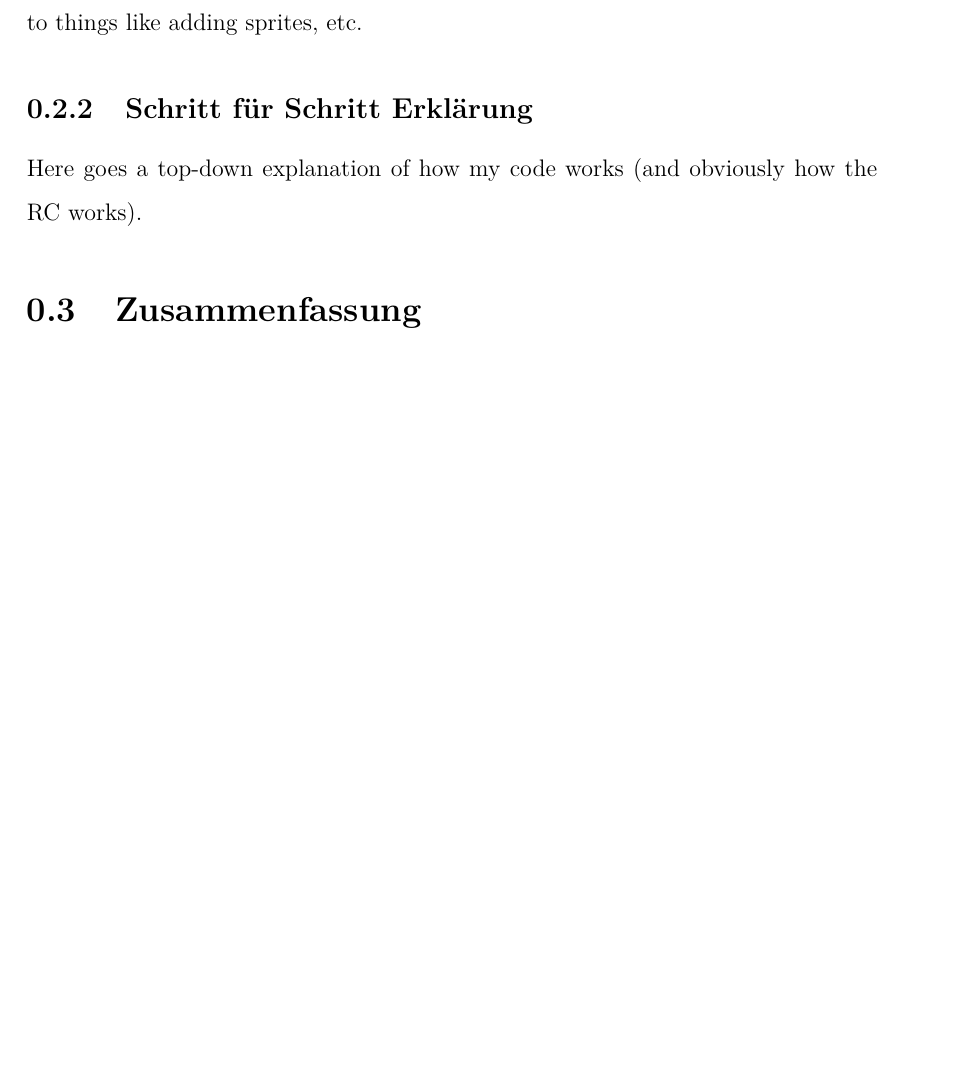
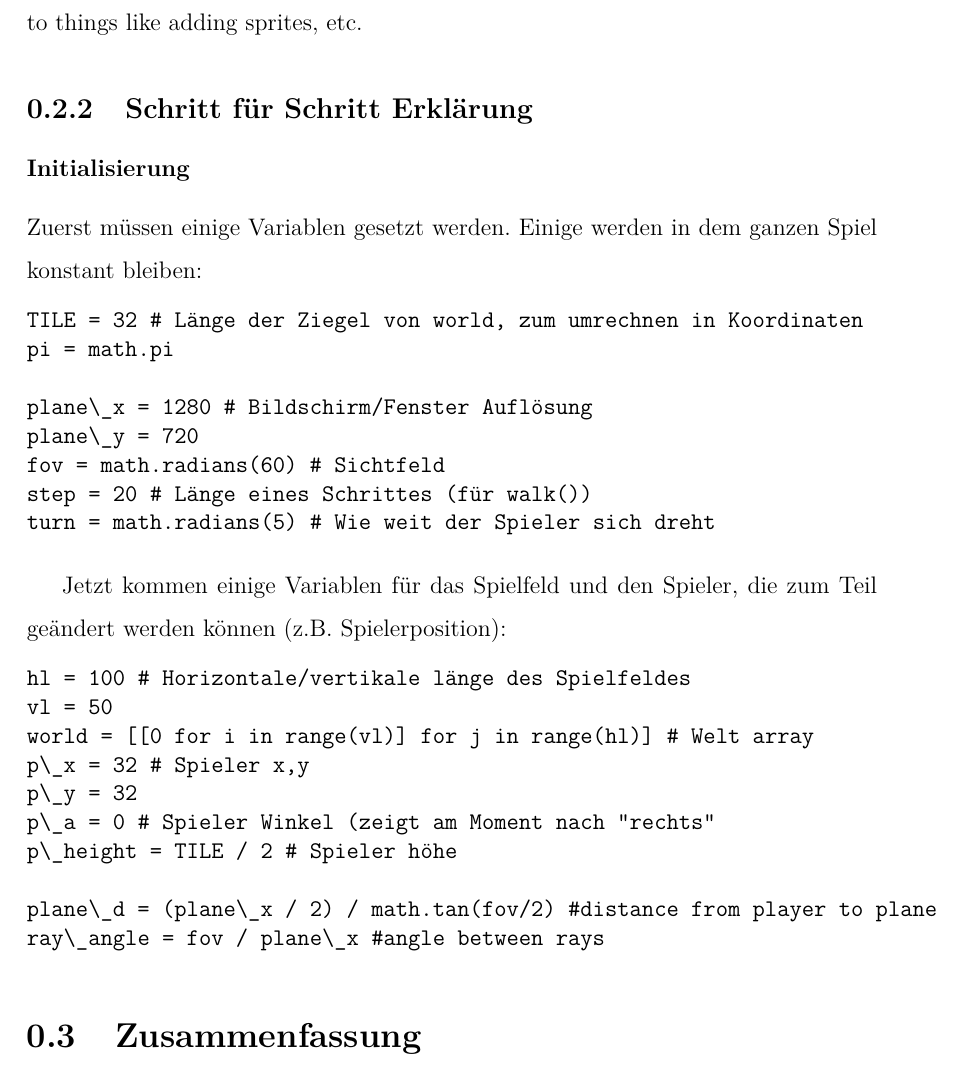
Before and after one commit to agwilt/school, a LaTeX document (raycaster/LaTeX/Informatik_GK_2015_BS_Andreas.Gwilt.tex): part of page 7 of 7, cut so that both start at the same text, the shorter picture padded with empty space. The pictures show the PDF file raycaster/LaTeX/Informatik_GK_2015_BS_Andreas.Gwilt.pdf that the author committed with the source.

Commit message:
Start writing some code explanation

```diff
--- a/raycaster/LaTeX/Informatik_GK_2015_BS_Andreas.Gwilt.tex
+++ b/raycaster/LaTeX/Informatik_GK_2015_BS_Andreas.Gwilt.tex
@@ -50,4 +51,31 @@ Der Winkel des Spielers oder des Strahls ist auch wichtig. Da die Python-Funktio
 Here goes stuff explaining what things the RC needs to do in a program, as opposed to things like adding sprites, etc.
 
 \subsection{Schritt für Schritt Erklärung}
-Here goes a top-down explanation of how my code works (and obviously how the RC works).
+
+\subsubsection{Initialisierung}
+
+Zuerst müssen einige Variablen gesetzt werden. Einige werden in dem ganzen Spiel konstant bleiben:
+\begin{Verbatim}[baselinestretch=1.0]
+TILE = 32 # Länge der Ziegel von world, zum umrechnen in Koordinaten
+pi = math.pi
+
+plane\_x = 1280 # Bildschirm/Fenster Auflösung
+plane\_y = 720
+fov = math.radians(60) # Sichtfeld
+step = 20 # Länge eines Schrittes (für walk())
+turn = math.radians(5) # Wie weit der Spieler sich dreht
+\end{Verbatim}
+
+Jetzt kommen einige Variablen für das Spielfeld und den Spieler, die zum Teil geändert werden können (z.B. Spielerposition):
+\begin{Verbatim}[baselinestretch=1.0]
+hl = 100 # Horizontale/vertikale länge des Spielfeldes
+vl = 50
+world = [[0 for i in range(vl)] for j in range(hl)] # Welt array
+p\_x = 32 # Spieler x,y
+p\_y = 32
+p\_a = 0 # Spieler Winkel (zeigt am Moment nach "rechts"
+p\_height = TILE / 2 # Spieler höhe
+
+plane\_d = (plane\_x / 2) / math.tan(fov/2) # distance from player to plane
+ray\_angle = fov / plane\_x # angle between rays
+\end{Verbatim}
@@ -53,0 +89 @@ Here goes a top-down explanation of how my code works (and obviously how the RC
+\end{enumerate}
```
Also changed, not shown: raycaster/LaTeX/Informatik_GK_2015_BS_Andreas.Gwilt.pdf, raycaster/LaTeX/Informatik_GK_2015_BS_Andreas.Gwilt.tex (12 more changed lines).
